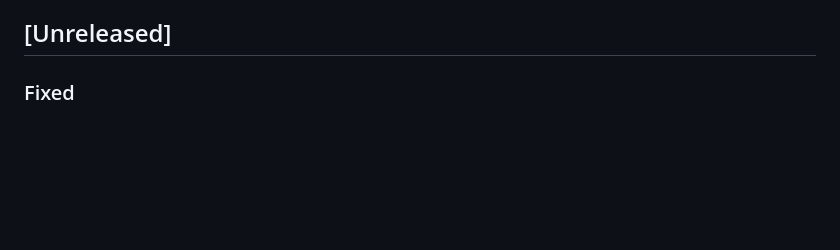
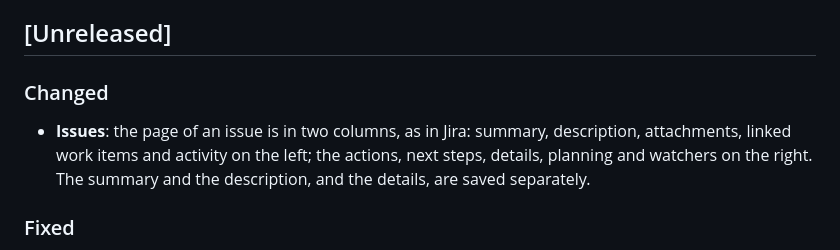
Before and after one commit to sramaccini/open-devtrack, a Markdown page: CHANGELOG.md, the part around the change. Drawn GitHub-style; blank space fills up the shorter version.

```diff
--- a/CHANGELOG.md
+++ b/CHANGELOG.md
@@ -7,6 +7,12 @@ What changes in each release of OpenDevTrack, for those who install and use it.
 The entries are written by hand at each release from the commits ([docs/release.md](docs/release.md)).
 
 ## [Unreleased]
+
+### Changed
+
+- **Issues**: the page of an issue is in two columns, as in Jira: summary, description, attachments, linked work
+  items and activity on the left; the actions, next steps, details, planning and watchers on the right. The summary
+  and the description, and the details, are saved separately.
 
 ### Fixed
 
```
Also changed, not shown: docs/guide/issues.md (+21 -15 lines), ui/README.md (+5 -3 lines), docs/guide/images/issue-detail.png, 3 other files.
